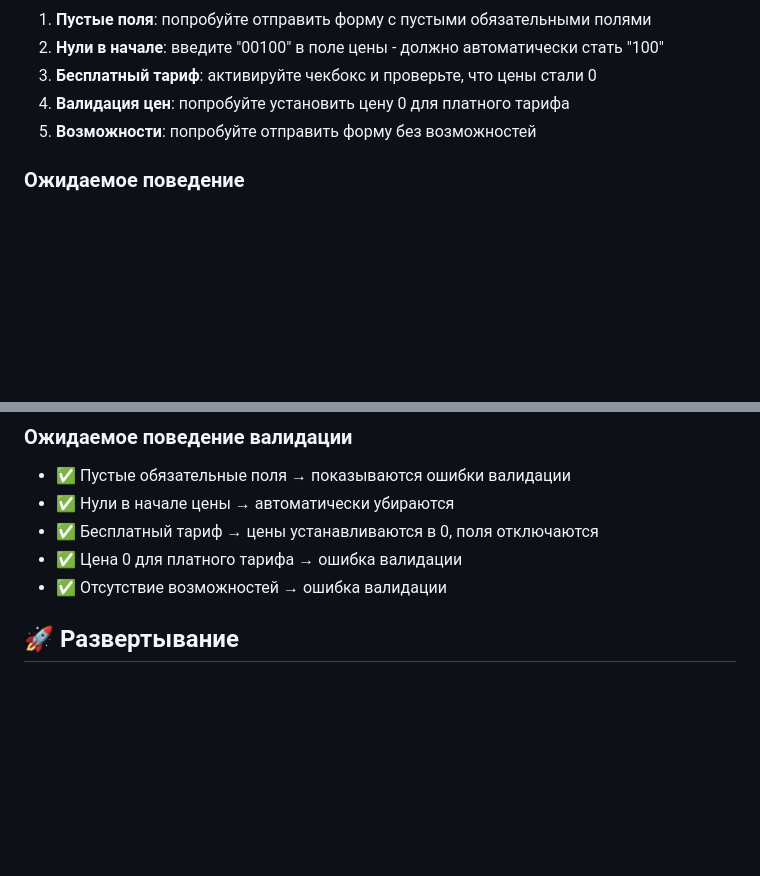
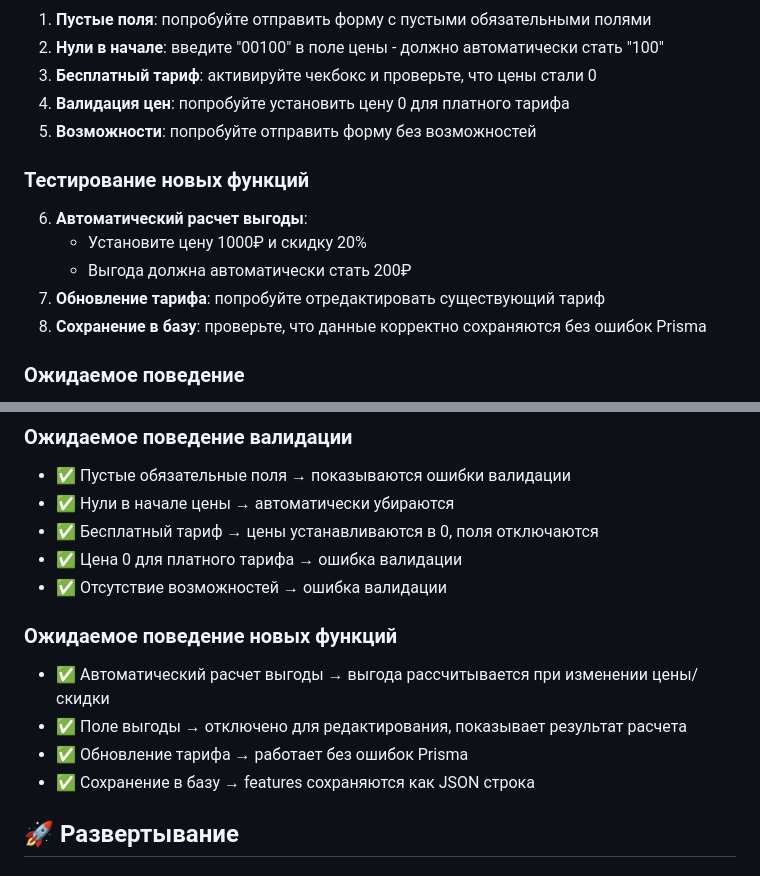
Before and after one commit to alex123iuyt/elyse_astro_bot, a Markdown page: SUBSCRIPTION_FIX_README.md, 2 parts joined by grey strips. GitHub-like rendering; blank space fills up the shorter version.

```diff
--- a/SUBSCRIPTION_FIX_README.md
+++ b/SUBSCRIPTION_FIX_README.md
@@ -148,6 +200,14 @@ interface SubscriptionPlan {
 4. **Валидация цен**: попробуйте установить цену 0 для платного тарифа
 5. **Возможности**: попробуйте отправить форму без возможностей
 
+### Тестирование новых функций
+
+6. **Автоматический расчет выгоды**:
+   - Установите цену 1000₽ и скидку 20%
+   - Выгода должна автоматически стать 200₽
+7. **Обновление тарифа**: попробуйте отредактировать существующий тариф
+8. **Сохранение в базу**: проверьте, что данные корректно сохраняются без ошибок Prisma
+
 ### Ожидаемое поведение
 
 - ✅ Массив с данными → отображаются все возможности
@@ -162,6 +222,13 @@ interface SubscriptionPlan {
 - ✅ Бесплатный тариф → цены устанавливаются в 0, поля отключаются
 - ✅ Цена 0 для платного тарифа → ошибка валидации
 - ✅ Отсутствие возможностей → ошибка валидации
+
+### Ожидаемое поведение новых функций
+
+- ✅ Автоматический расчет выгоды → выгода рассчитывается при изменении цены/скидки
+- ✅ Поле выгоды → отключено для редактирования, показывает результат расчета
+- ✅ Обновление тарифа → работает без ошибок Prisma
+- ✅ Сохранение в базу → features сохраняются как JSON строка
 
 ## 🚀 Развертывание
 
```
Also changed, not shown: other parts of SUBSCRIPTION_FIX_README.md (+55 -3 lines).
